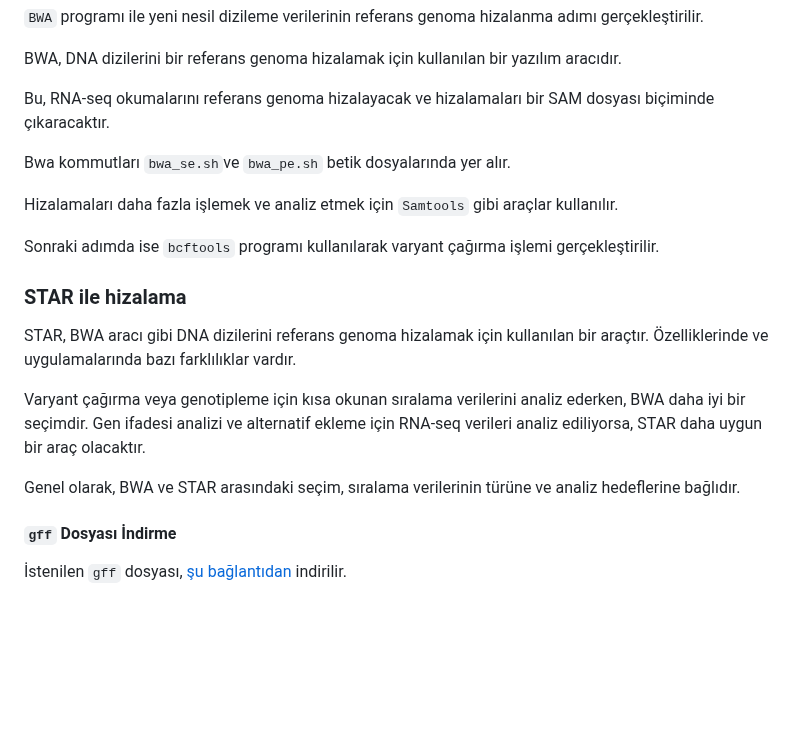
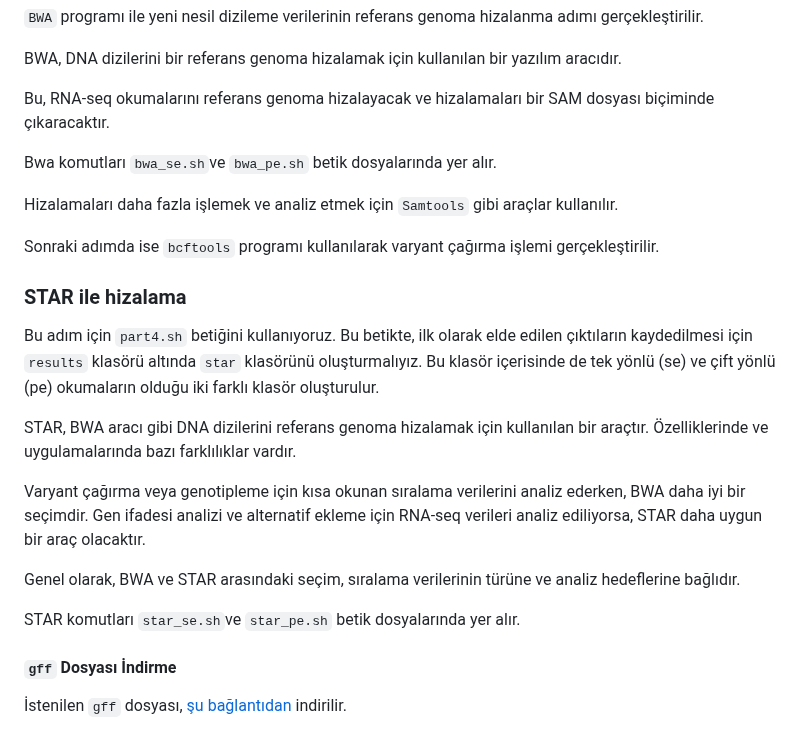
Before and after one commit to tanyaxbrl/staj_calisma, a Markdown page: README.md, the part around the change. Drawn GitHub-style; blank space fills up the shorter version.

Commit message:
star başlığı düzenlendi

```diff
--- a/README.md
+++ b/README.md
@@ -121,7 +121,7 @@ BWA, DNA dizilerini bir referans genoma hizalamak için kullanılan bir yazılı
 
 Bu, RNA-seq okumalarını referans genoma hizalayacak ve hizalamaları bir SAM dosyası biçiminde çıkaracaktır.
 
-Bwa kommutları `bwa_se.sh`ve `bwa_pe.sh` betik dosyalarında yer alır.
+Bwa komutları `bwa_se.sh`ve `bwa_pe.sh` betik dosyalarında yer alır.
 
 Hizalamaları daha fazla işlemek ve analiz etmek için `Samtools` gibi araçlar kullanılır.
 
@@ -129,11 +129,15 @@ Sonraki adımda ise `bcftools` programı kullanılarak varyant çağırma işlem
 
 ### STAR ile hizalama
 
+Bu adım için `part4.sh` betiğini kullanıyoruz. Bu betikte, ilk olarak elde edilen çıktıların kaydedilmesi için `results` klasörü altında `star` klasörünü oluşturmalıyız. Bu klasör içerisinde de tek yönlü (se) ve çift yönlü (pe) okumaların olduğu iki farklı klasör oluşturulur.
+
 STAR, BWA aracı gibi DNA dizilerini referans genoma hizalamak için kullanılan bir araçtır. Özelliklerinde ve uygulamalarında bazı farklılıklar vardır.
 
 Varyant çağırma veya genotipleme için kısa okunan sıralama verilerini analiz ederken, BWA daha iyi bir seçimdir. Gen ifadesi analizi ve alternatif ekleme için RNA-seq verileri analiz ediliyorsa, STAR daha uygun bir araç olacaktır.
 
 Genel olarak, BWA ve STAR arasındaki seçim, sıralama verilerinin türüne ve analiz hedeflerine bağlıdır.
+
+STAR komutları `star_se.sh`ve `star_pe.sh` betik dosyalarında yer alır.
 
 #### `gff` Dosyası İndirme
 
```
